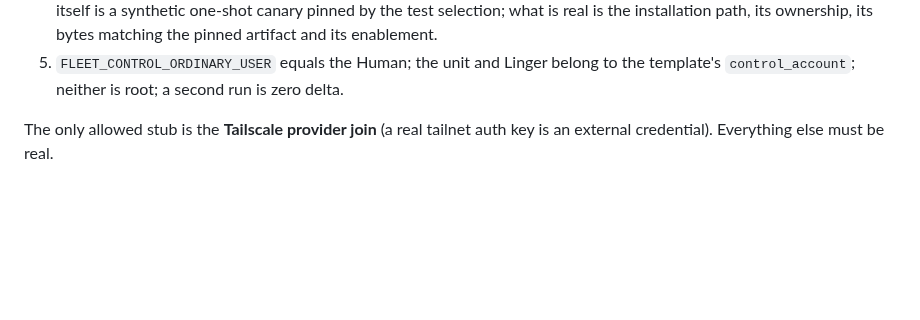
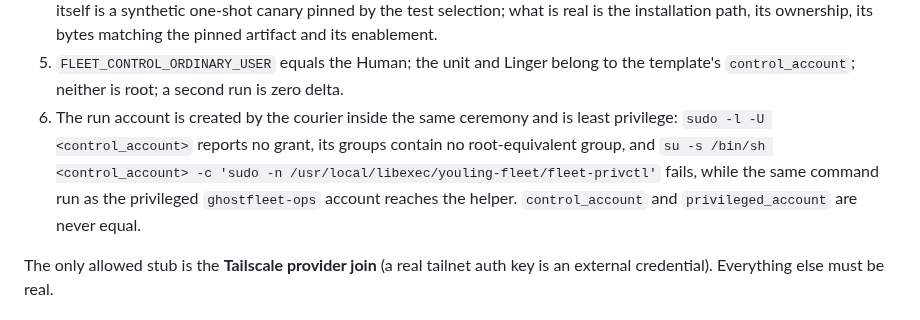
Before and after one commit to youling/ghostfleet, a Markdown page: docs/CHAIN-ACCEPTANCE-RUNBOOK.md, the part around the change. Drawn GitHub-style; blank space fills up the shorter version.

Commit message:
docs(runbook): record the account-isolation proof in the chain acceptance list

```diff
--- a/docs/CHAIN-ACCEPTANCE-RUNBOOK.md
+++ b/docs/CHAIN-ACCEPTANCE-RUNBOOK.md
@@ -29,6 +29,12 @@ machine.
    its ownership, its bytes matching the pinned artifact and its enablement.
 5. `FLEET_CONTROL_ORDINARY_USER` equals the Human; the unit and Linger belong to
    the template's `control_account`; neither is root; a second run is zero delta.
+6. The run account is created by the courier inside the same ceremony and is
+   least privilege: `sudo -l -U <control_account>` reports no grant, its groups
+   contain no root-equivalent group, and `su -s /bin/sh <control_account> -c
+   'sudo -n /usr/local/libexec/youling-fleet/fleet-privctl'` fails, while the
+   same command run as the privileged `ghostfleet-ops` account reaches the
+   helper. `control_account` and `privileged_account` are never equal.
 
 The only allowed stub is the **Tailscale provider join** (a real tailnet auth key
 is an external credential). Everything else must be real.
```
